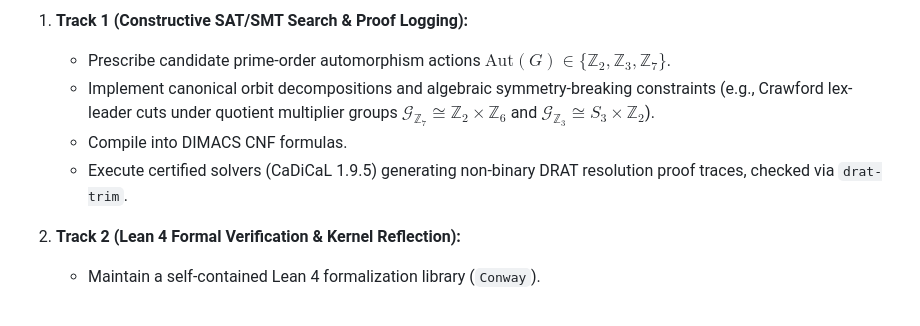
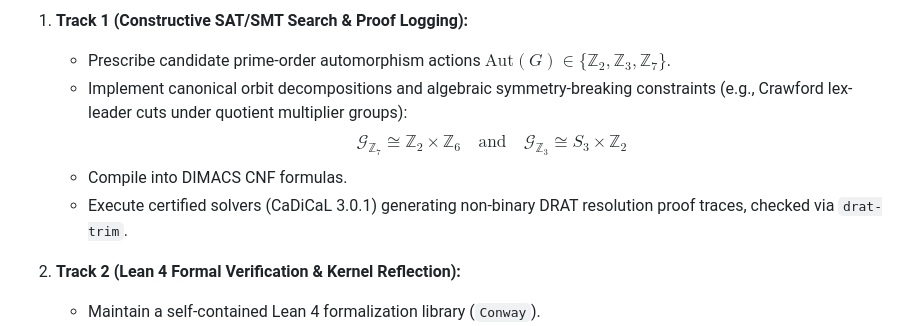
Before and after one commit to antoniomachuca/conway-99-graph, a Markdown page: README.md, the part around the change. Drawn GitHub-style.

Commit message:
docs(math): format symmetry-breaking quotient multiplier groups as display math block
- Format quotient multiplier groups in Track 1 of README.md as a dedicated display math block ($$) to prevent CommonMark underscore collisions with KaTeX.
- Unify math delimiter for quotient multiplier groups in docs/memoria_tecnica.md.
- Update CaDiCaL solver reference to 3.0.1 in Track 1 overview.

```diff
--- a/README.md
+++ b/README.md
@@ -68,9 +68,10 @@ flowchart TD
 
 1. **Track 1 (Constructive SAT/SMT Search & Proof Logging):**
    - Prescribe candidate prime-order automorphism actions $\mathrm{Aut}(G) \in \{\mathbb{Z}_2, \mathbb{Z}_3, \mathbb{Z}_7\}$.
-   - Implement canonical orbit decompositions and algebraic symmetry-breaking constraints (e.g., Crawford lex-leader cuts under quotient multiplier groups $\mathcal{G}_{\mathbb{Z}_7} \cong \mathbb{Z}_2 \times \mathbb{Z}_6$ and $\mathcal{G}_{\mathbb{Z}_3} \cong S_3 \times \mathbb{Z}_2$).
+   - Implement canonical orbit decompositions and algebraic symmetry-breaking constraints (e.g., Crawford lex-leader cuts under quotient multiplier groups):
+     $$\mathcal{G}_{\mathbb{Z}_7} \cong \mathbb{Z}_2 \times \mathbb{Z}_6 \quad \text{and} \quad \mathcal{G}_{\mathbb{Z}_3} \cong S_3 \times \mathbb{Z}_2$$
    - Compile into DIMACS CNF formulas.
-   - Execute certified solvers (CaDiCaL 1.9.5) generating non-binary DRAT resolution proof traces, checked via `drat-trim`.
+   - Execute certified solvers (CaDiCaL 3.0.1) generating non-binary DRAT resolution proof traces, checked via `drat-trim`.
 
 2. **Track 2 (Lean 4 Formal Verification & Kernel Reflection):**
    - Maintain a self-contained Lean 4 formalization library (`Conway`).
```
Also changed, not shown: docs/memoria_tecnica.md (+1 -1 lines).
